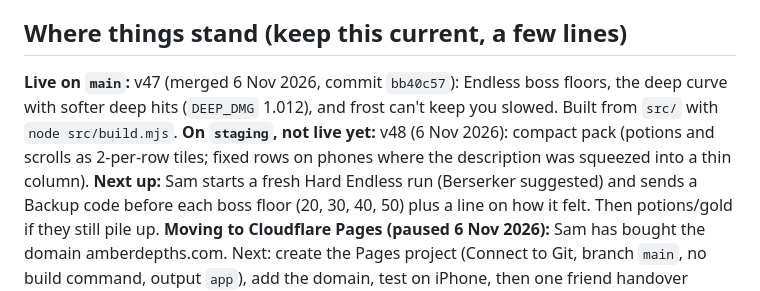
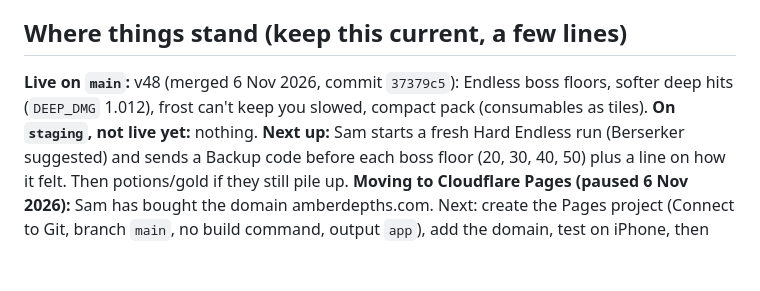
Before and after one commit to sam-carton6/amber-depths, a Markdown page: TODO.md, the part around the change. Rendered like a GitHub page; blank space fills up the shorter version.

Commit message:
Notes: v48 is live
Co-Authored-By: Claude Opus 5.5 <noreply@anthropic.com>

```diff
--- a/TODO.md
+++ b/TODO.md
@@ -5,10 +5,9 @@ under *Ideas (later)*; ask before building one.
 
 ## Where things stand (keep this current, a few lines)
 
-**Live on `main`:** v47 (merged 6 Nov 2026, commit `bb40c57`): Endless boss floors, the deep curve with softer
-deep hits (`DEEP_DMG` 1.012), and frost can't keep you slowed. Built from `src/` with `node src/build.mjs`.
-**On `staging`, not live yet:** v48 (6 Nov 2026): compact pack (potions and scrolls as 2-per-row tiles; fixed
-rows on phones where the description was squeezed into a thin column).
+**Live on `main`:** v48 (merged 6 Nov 2026, commit `37379c5`): Endless boss floors, softer deep hits
+(`DEEP_DMG` 1.012), frost can't keep you slowed, compact pack (consumables as tiles).
+**On `staging`, not live yet:** nothing.
 **Next up:** Sam starts a fresh Hard Endless run (Berserker suggested) and sends a Backup code before each boss floor
 (20, 30, 40, 50) plus a line on how it felt. Then potions/gold if they still pile up.
 **Moving to Cloudflare Pages (paused 6 Nov 2026):** Sam has bought the domain amberdepths.com.
```
Also changed, not shown: DONE.md (+1 -1 lines).
